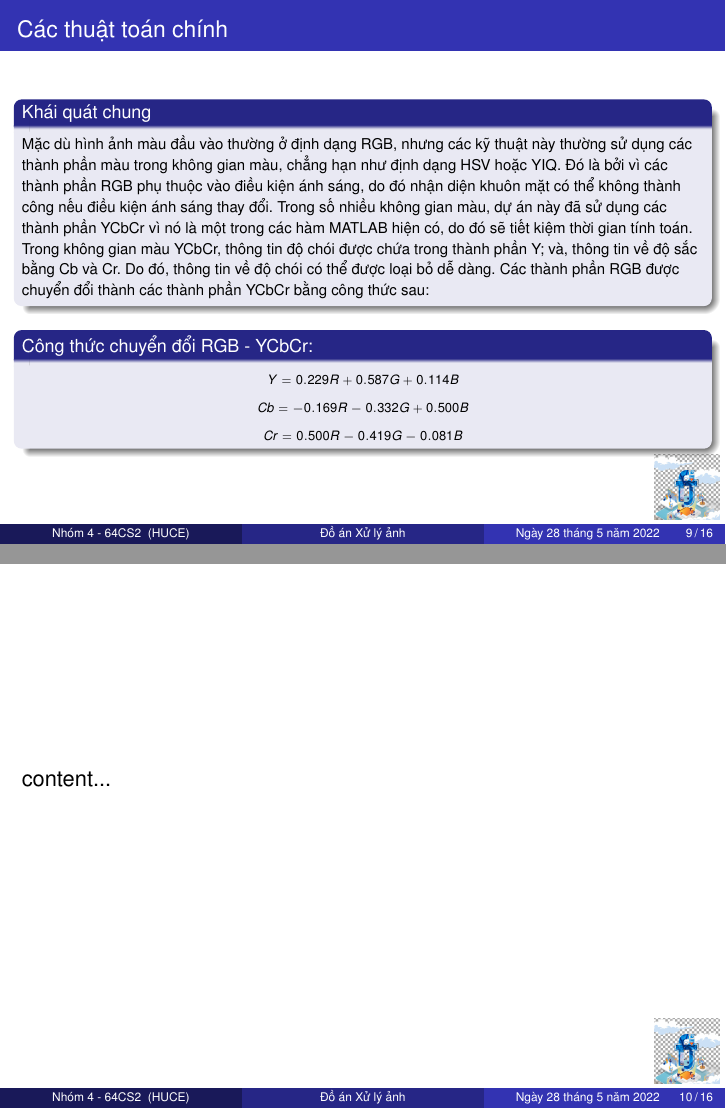
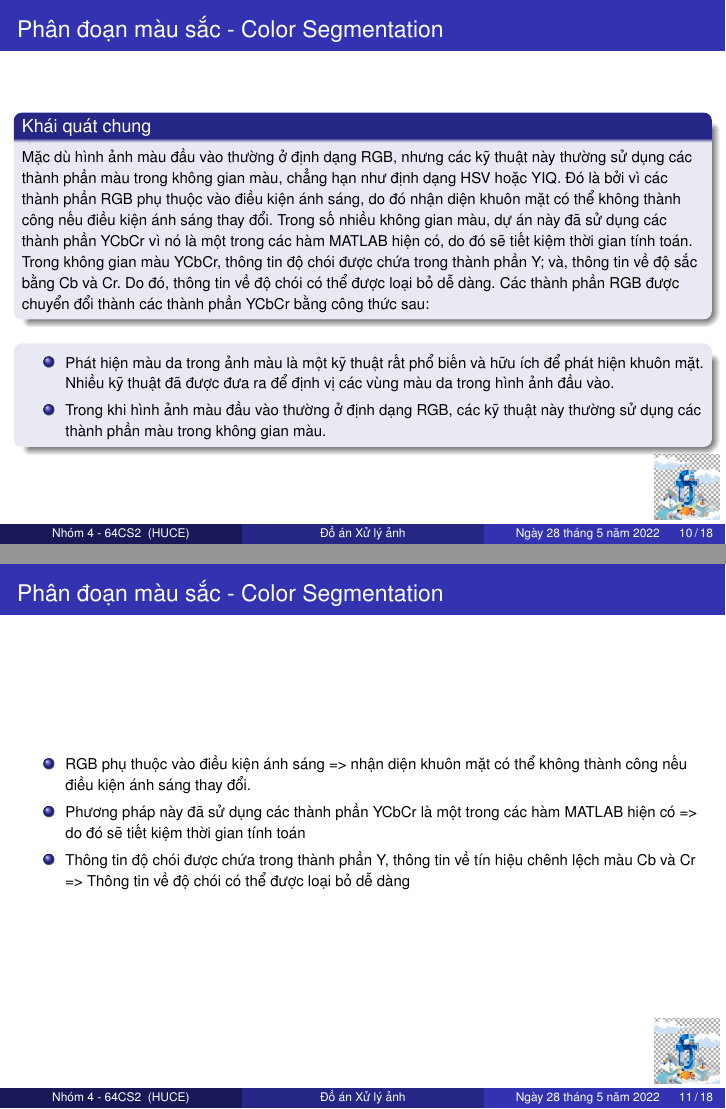
Before and after one commit to outlook1227/Document-in-LaTex, LaTeX slides (Group 4 - 64CS2 - Digital Image Processing Project slides/Nhóm 4 - 64CS2 (Tiếng Việt).tex): pages 9 and 10 of 16 before the commit and pages 10 and 11 of 18 after it, joined at a grey line. Compiled offline with pdfLaTeX.

Commit message:
Update Nhóm 4 - 64CS2 (Tiếng Việt).tex

```diff
--- a/Group 4 - 64CS2 - Digital Image Processing Project slides/Nhóm 4 - 64CS2 (Tiếng Việt).tex
+++ b/Group 4 - 64CS2 - Digital Image Processing Project slides/Nhóm 4 - 64CS2 (Tiếng Việt).tex
@@ -5,6 +5,7 @@
 \usepackage{times}
 \usetheme{Madrid}
 \usepackage{graphicx}
+\usepackage{tikz}
 \author{Nhóm 4 - 64CS2}
 \title{Đồ án Xử lý ảnh}
 \subtitle{Đề tài: Xây dựng thuật toán nhận diện khuôn mặt \\
@@ -84,4 +85,6 @@
 \subsection{\fontsize{8.5pt}{9.5pt}\selectfont Nối ảnh - Image Matching}
 \begin{frame}
 	\frametitle{\fontsize{11.5pt}{12.5pt}\selectfont Các thuật toán chính}
-		\begin{center}
+	\fontsize{9.5pt}{11.5pt}\selectfont Trong phần này thì chúng ta sẽ tìm hiểu 3 nội dung chính trong thuật toán để thực hiện Xử lý ảnh màu:
+	\begin{itemize}
+		\item \fontsize{8.25pt}{9.5pt}\selectfont Phân đoạn màu sắc - Color Segmentation
@@ -88,16 +101,33 @@
+\begin{frame}{\fontsize{11.5pt}{12.5pt}\selectfont Phân đoạn màu sắc - Color Segmentation}
 	\begin{block}{\fontsize{9pt}{10.5pt}\selectfont Khái quát chung}
 		\fontsize{7.5pt}{10.5pt}\selectfont Mặc dù hình ảnh màu đầu vào thường ở định dạng RGB, nhưng các kỹ thuật này thường sử dụng các thành phần màu trong không gian màu, chẳng hạn như định dạng HSV hoặc YIQ. Đó là bởi vì các thành phần RGB phụ thuộc vào điều kiện ánh sáng, do đó nhận diện khuôn mặt có thể không thành công nếu điều kiện ánh sáng thay đổi. Trong số nhiều không gian màu, dự án này đã sử dụng các thành phần YCbCr vì nó là một trong các hàm MATLAB hiện có, do đó sẽ tiết kiệm thời gian tính toán. Trong không gian màu YCbCr, thông tin độ chói được chứa trong thành phần Y; và, thông tin về độ sắc bằng Cb và Cr. Do đó, thông tin về độ chói có thể được loại bỏ dễ dàng. Các thành phần RGB được chuyển đổi thành các thành phần YCbCr bằng công thức sau:
 	\end{block}
+	\begin{block}{}
+		\begin{itemize}
+			\item \fontsize{7.5pt}{10.5pt}\selectfont Phát hiện màu da trong ảnh màu là một kỹ thuật rất phổ biến và hữu ích để phát hiện khuôn mặt. Nhiều kỹ thuật đã được đưa ra để định vị các vùng màu da trong hình ảnh đầu vào.
+			\item \fontsize{7.5pt}{10.5pt}\selectfont Trong khi hình ảnh màu đầu vào thường ở định dạng RGB, các kỹ thuật này thường sử dụng các thành phần màu trong không gian màu.
+		\end{itemize}
+	\end{block}
+\end{frame}
+\begin{frame}{\fontsize{11.5pt}{12.5pt}\selectfont Phân đoạn màu sắc - Color Segmentation}
+	\begin{itemize}
+		\item \fontsize{7.5pt}{10.5pt}\selectfont RGB phụ thuộc vào điều kiện ánh sáng => nhận diện khuôn mặt có thể không thành công nếu điều kiện ánh sáng thay đổi.
+		\item \fontsize{7.5pt}{10.5pt}\selectfont Phương pháp này đã sử dụng các thành phần YCbCr là một trong các hàm MATLAB hiện có => do đó sẽ tiết kiệm thời gian tính toán
+		\item \fontsize{7.5pt}{10.5pt}\selectfont Thông tin độ chói được chứa trong thành phần Y, thông tin về tín hiệu chênh lệch màu Cb và Cr => Thông tin về độ chói có thể được loại bỏ dễ dàng
+	\end{itemize}
+\end{frame}
+\begin{frame}{\fontsize{11.5pt}{12.5pt}\selectfont Phân đoạn màu sắc - Color Segmentation}
+	\begin{itemize}
+		\item \fontsize{7.5pt}{10.5pt}\selectfont RGB phụ thuộc vào điều kiện ánh sáng => nhận diện khuôn mặt có thể không thành công nếu điều kiện ánh sáng thay đổi.
+		\item \fontsize{7.5pt}{10.5pt}\selectfont Phương pháp này đã sử dụng các thành phần YCbCr là một trong các hàm MATLAB hiện có \makebox[0.5cm]{\[\Rightarrow\]} do đó sẽ tiết kiệm thời gian tính toán
+		\item \fontsize{7.5pt}{10.5pt}\selectfont Thông tin độ chói được chứa trong thành phần Y, thông tin về tín hiệu chênh lệch màu Cb và Cr => Thông tin về độ chói có thể được loại bỏ dễ dàng
+	\end{itemize}
 	\begin{block} {\fontsize{9pt}{10.5pt}\selectfont Công thức chuyển đổi RGB - YCbCr: }
 	\fontsize{6.5pt}{7.5pt}\selectfont
 		\[Y = 0.229R + 0.587G + 0.114B\]
 		\[Cb =  - 0.169R - 0.332G + 0.500B\]
 		\[Cr = 0.500R - 0.419G - 0.081B\]
 	\end{block}
-		\end{center}
-\end{frame}
-\begin{frame}
-	content...
 \end{frame}
 %---------------------------------------------------------
 
```
Also changed, not shown: Group 4 - 64CS2 - Digital Image Processing Project slides/Nhóm 4 - 64CS2 (Tiếng Việt).tex (26 more changed lines). Lines whose indentation alone changed are shown as unchanged.
